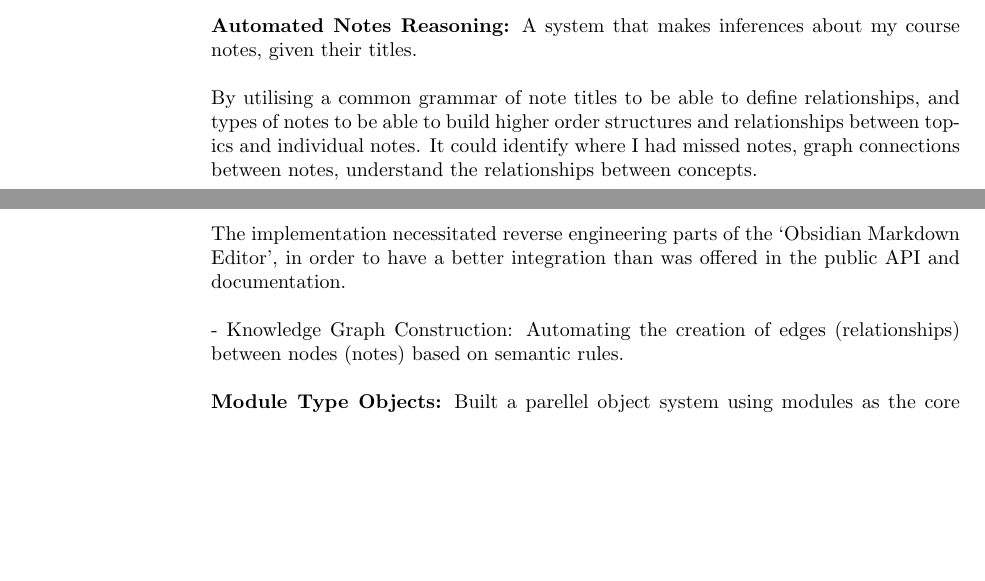
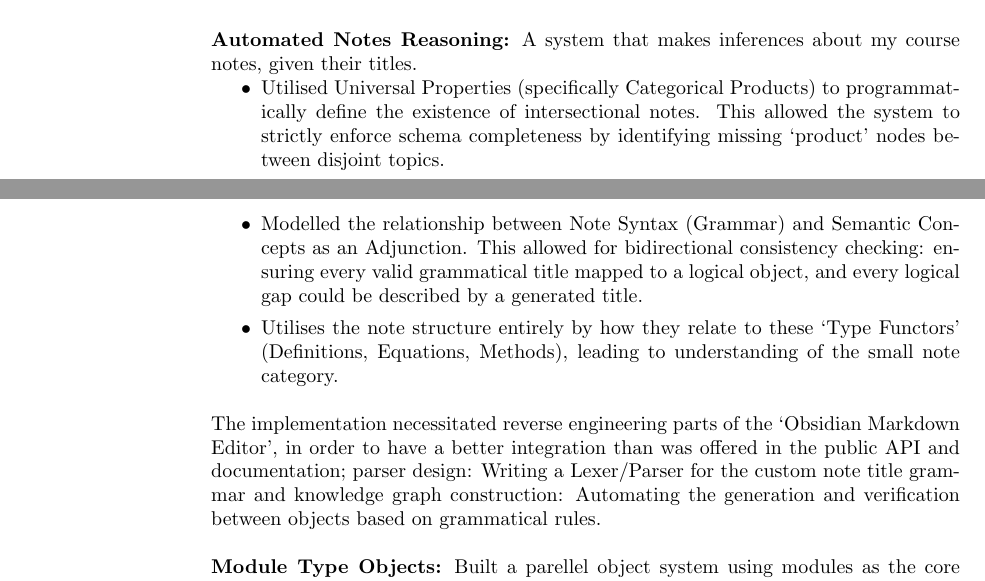
Before and after one commit to emilbowry/CV, a LaTeX CV (Latex/cv.tex, which reads Latex/projects/automated_note_reasoning.tex): two parts of pages 3 and 4 of 4, joined at a grey line, cut so that both start at the same text, the shorter picture padded with empty space. Compiled offline with pdfLaTeX.

Commit message:
Modified Automated Reasoning body

```diff
--- a/Latex/projects/automated_note_reasoning.tex
+++ b/Latex/projects/automated_note_reasoning.tex
@@ -1,13 +1,12 @@
 \textbf{Automated Notes Reasoning:}
 A system that makes inferences about my course notes, given their titles.
+\begin{itemize}
+	\item Utilised Universal Properties (specifically Categorical Products) to programmatically define the existence of intersectional notes. This allowed the system to strictly enforce schema completeness by identifying missing `product' nodes between disjoint topics.
+	\item Modelled the relationship between Note Syntax (Grammar) and Semantic Concepts as an Adjunction. This allowed for bidirectional consistency checking: ensuring every valid grammatical title mapped to a logical object, and every logical gap could be described by a generated title.
+	\item Utilises the note structure entirely by how they relate to these `Type Functors' (Definitions, Equations, Methods), leading to understanding of the small note category.
+\end{itemize}
 
-
-By utilising a common grammar of note titles to be able to define relationships, and types of notes to be able to build higher order structures and relationships between topics and individual notes.
-It could identify where I had missed notes, graph connections between notes, understand the relationships between concepts.%, and leveraged tools from category and graph theory.
-
-The implementation necessitated reverse engineering parts of the `Obsidian Markdown Editor', in order to have a better integration than was offered in the public API and documentation.
-
-- Knowledge Graph Construction: Automating the creation of edges (relationships) between nodes (notes) based on semantic rules.
+The implementation necessitated reverse engineering parts of the `Obsidian Markdown Editor', in order to have a better integration than was offered in the public API and documentation; parser design: Writing a Lexer/Parser for the custom note title grammar and knowledge graph construction: Automating the generation and verification between objects based on grammatical rules.
 
 
 
```
Also changed, not shown: Latex/_output/cv.pdf, Latex/projects/automated_note_reasoning.tex (3 more changed lines), 1 other file.
